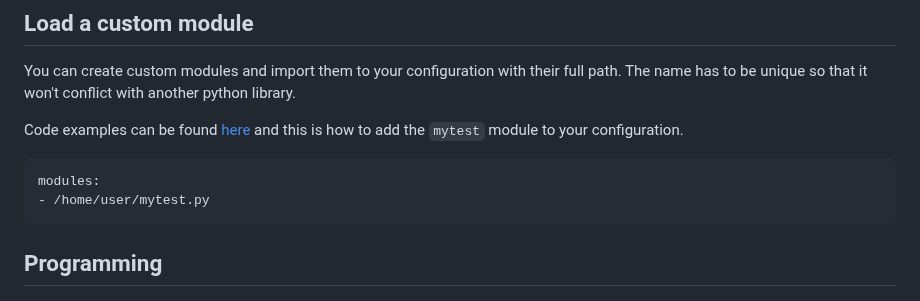
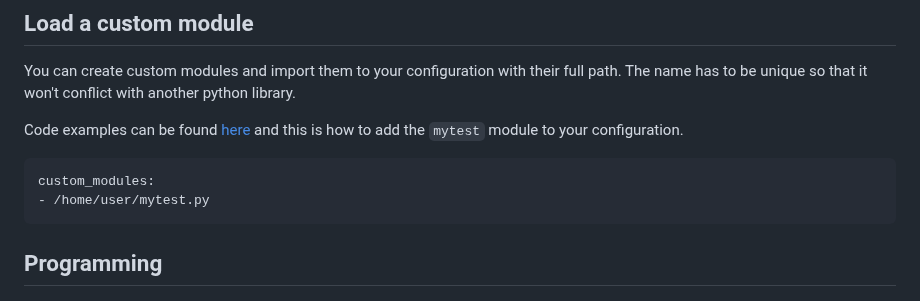
Before and after one commit to bkbilly/lnxlink, a Markdown page: development.md, the part around the change. GitHub-like rendering.

Commit message:
GITBOOK-33: change request with no subject merged in GitBook

````diff
--- a/development.md
+++ b/development.md
@@ -7,7 +7,7 @@ You can create custom modules and import them to your configuration with their f
 Code examples can be found [here](https://github.com/bkbilly/lnxlink/blob/master/lnxlink/modules) and this is how to add the `mytest` module to your configuration.
 
 ```yaml
-modules:
+custom_modules:
 - /home/user/mytest.py
 ```
 
````
